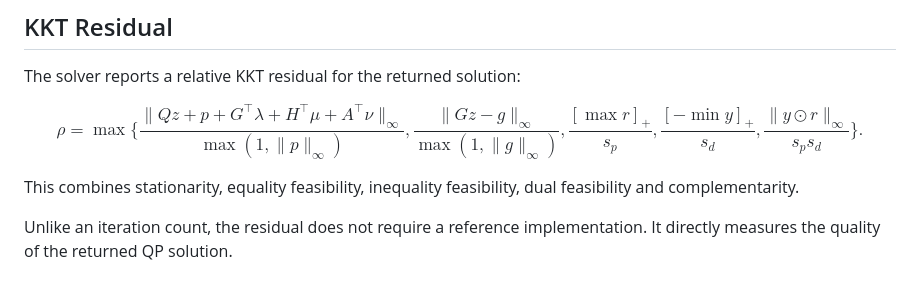
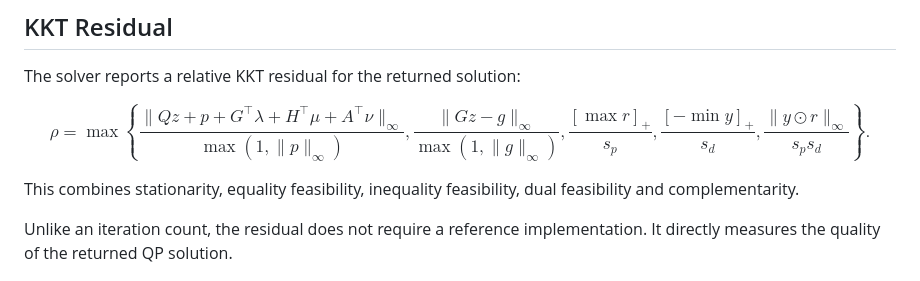
Before and after one commit to HSaleki/Semi-disitributed-Optimization-method-for-MPC, a Markdown page: README.md, the part around the change. Rendered like a GitHub page.

```diff
--- a/README.md
+++ b/README.md
@@ -183,14 +183,14 @@ The solver reports a relative KKT residual for the returned solution:
 
 $$
 \rho =
-\max\{
+\max\left\{
 \frac{\|Qz+p+G^\top\lambda+H^\top\mu+A^\top\nu\|_\infty}
 {\max(1,\|p\|_\infty)},
 \frac{\|Gz-g\|_\infty}{\max(1,\|g\|_\infty)},
 \frac{[\max r]_+}{s_p},
 \frac{[-\min y]_+}{s_d},
 \frac{\|y\odot r\|_\infty}{s_p s_d}
-\}.
+\right\}.
 $$
 
 This combines stationarity, equality feasibility, inequality feasibility, dual feasibility and complementarity.
```
